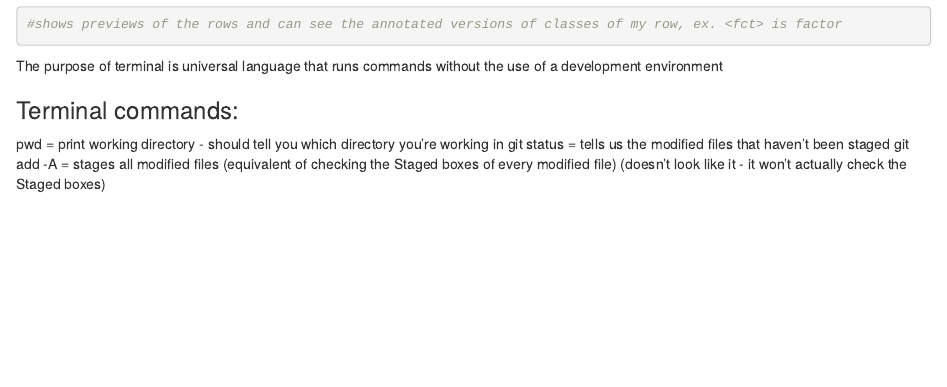
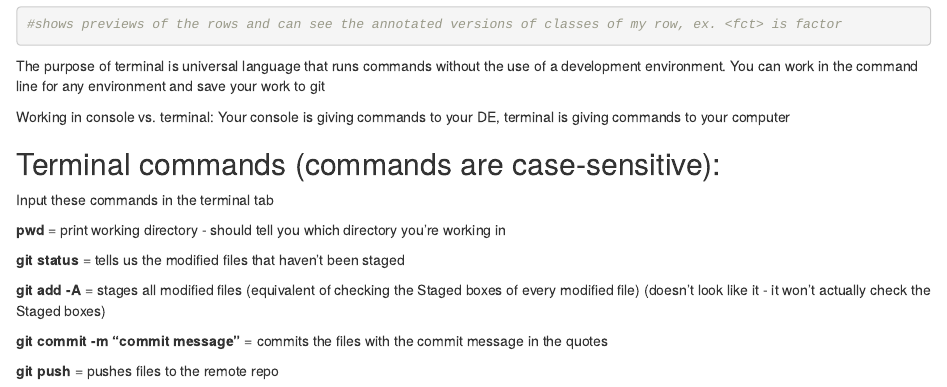
Before and after one commit to ksyom/eds_212_day3_pt2, an R Markdown document (vectors.Rmd): the page in a window 1100 px wide, from 2690 px down. Rendered offline with R 4.5, knitr and Pandoc, with nearby package versions.

Commit message:
added some terminal commands for future reference

````diff
--- a/vectors.Rmd
+++ b/vectors.Rmd
@@ -85,10 +87,19 @@ glimpse(penguins)
 #shows previews of the rows and can see the annotated versions of classes of my row, ex. <fct> is factor
 ```
 
-The purpose of terminal is universal language that runs commands without the use of a development environment
+The purpose of terminal is universal language that runs commands without the use of a development environment. You can work in the command line for any environment and save your work to git
 
-### Terminal commands:
+Working in console vs. terminal: Your console is giving commands to your DE, terminal is giving commands to your computer
 
-pwd = print working directory - should tell you which directory you're working in
-git status = tells us the modified files that haven't been staged
-git add -A = stages all modified files (equivalent of checking the Staged boxes of every modified file) (doesn't look like it - it won't actually check the Staged boxes)
+## Terminal commands (commands are case-sensitive):
+Input these commands in the terminal tab
+
+**pwd** = print working directory - should tell you which directory you're working in
+
+**git status** = tells us the modified files that haven't been staged
+
+**git add -A** = stages all modified files (equivalent of checking the Staged boxes of every modified file) (doesn't look like it - it won't actually check the Staged boxes)
+
+**git commit -m "commit message"** = commits the files with the commit message in the quotes
+
+**git push** = pushes files to the remote repo
````
Also changed, not shown: vectors.html, vectors.Rmd (2 more changed lines).
